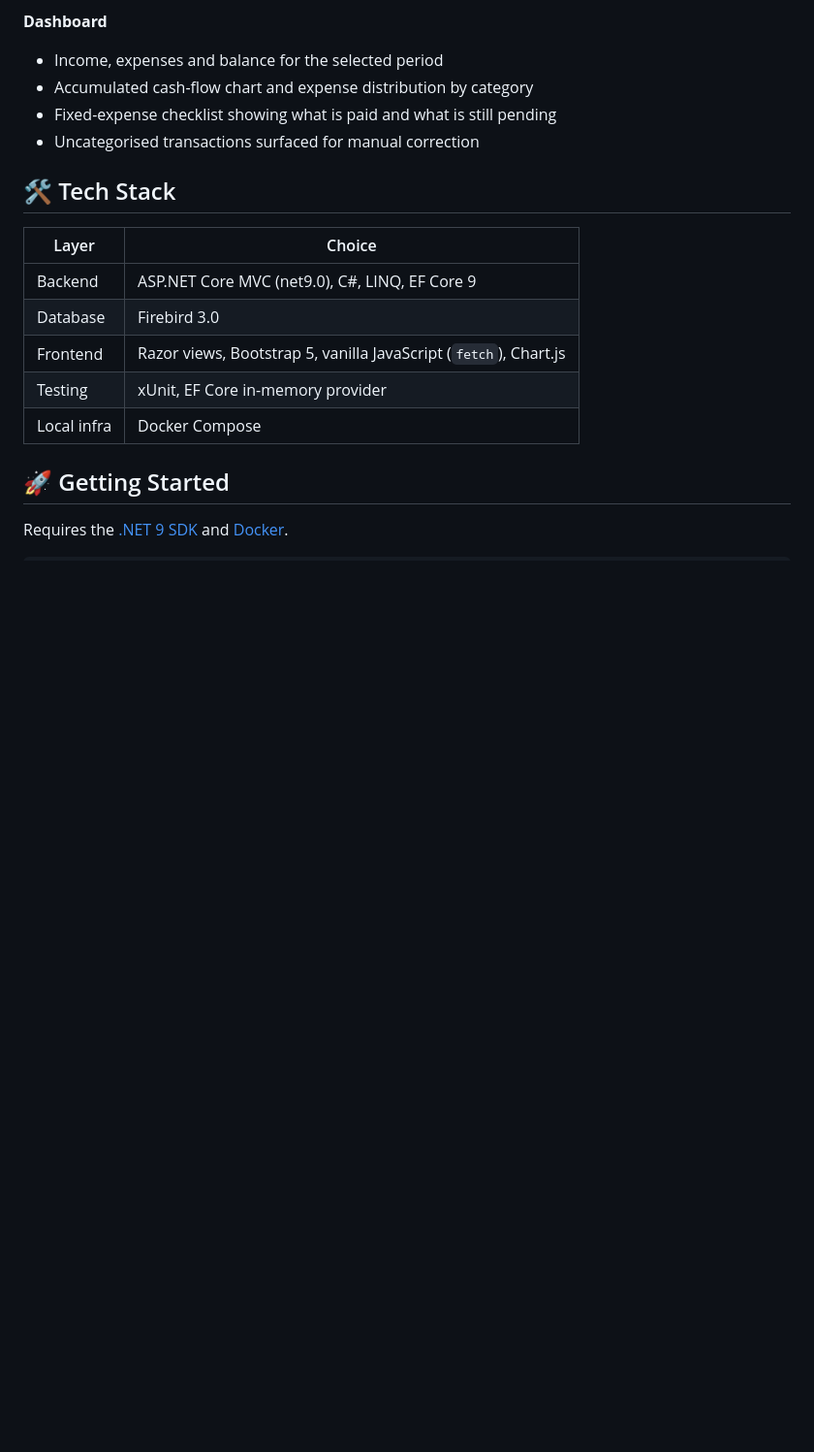
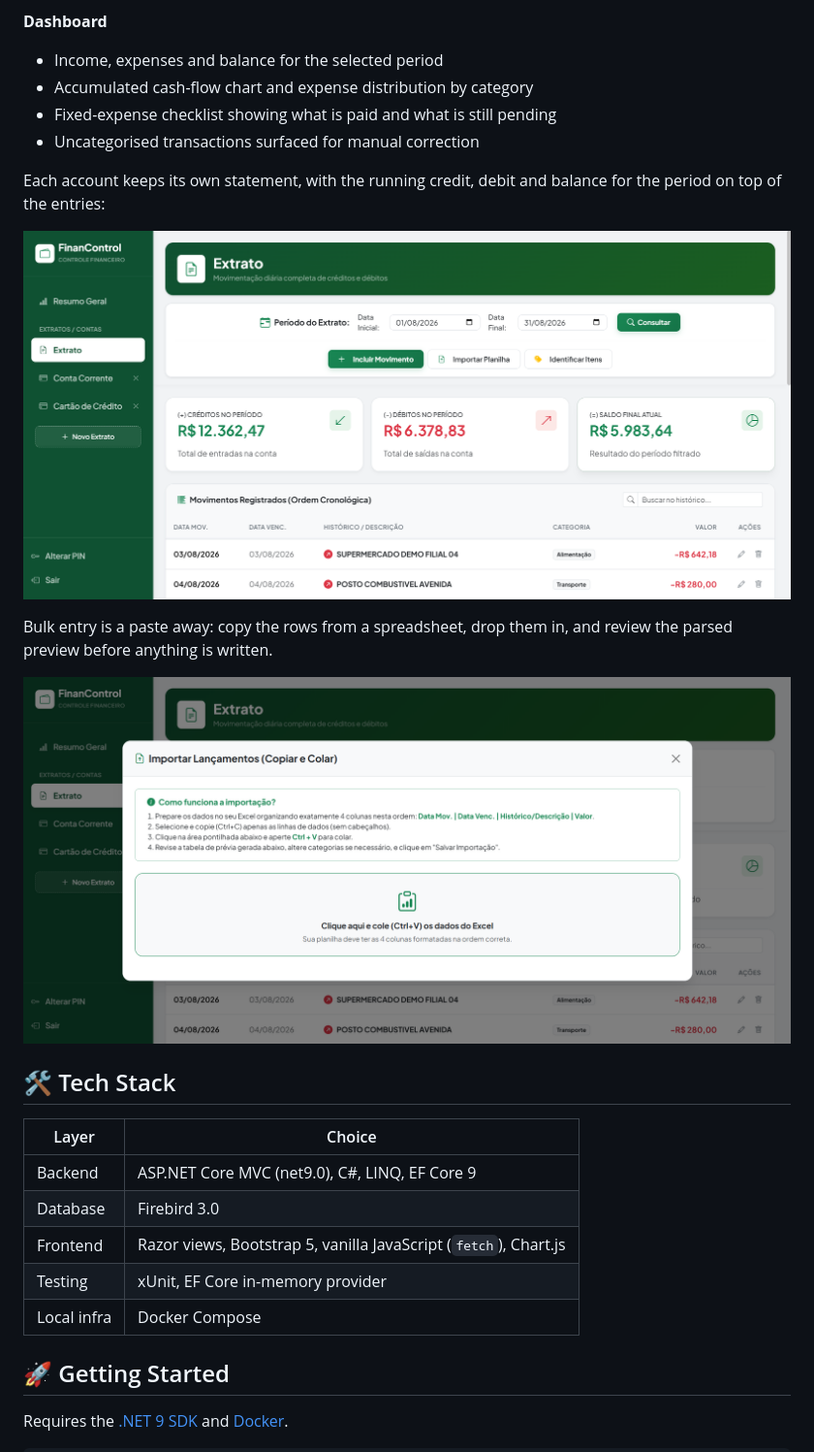
Before and after one commit to LeoLopesDev82/ControleFinanceiroWeb, a Markdown page: README.md, the part around one of its changes. Shown at 97% size. GitHub-like rendering; pictures changed too: docs/screenshot-import.png (added), docs/screenshot-transactions.png (added); blank space fills up the shorter version.

```diff
--- a/README.md
+++ b/README.md
@@ -52,6 +68,16 @@ out of a spreadsheet.
 - Accumulated cash-flow chart and expense distribution by category
 - Fixed-expense checklist showing what is paid and what is still pending
 - Uncategorised transactions surfaced for manual correction
+
+Each account keeps its own statement, with the running credit, debit and
+balance for the period on top of the entries:
+
+![The statement for one account](docs/screenshot-transactions.png)
+
+Bulk entry is a paste away: copy the rows from a spreadsheet, drop them in,
+and review the parsed preview before anything is written.
+
+![Importing rows pasted from a spreadsheet](docs/screenshot-import.png)
 
 ## 🛠️ Tech Stack
 
```
Also changed, not shown: other parts of README.md (+18 -2 lines), docs/README.md (+30 -7 lines), docs/screenshot-dashboard.png (added).
